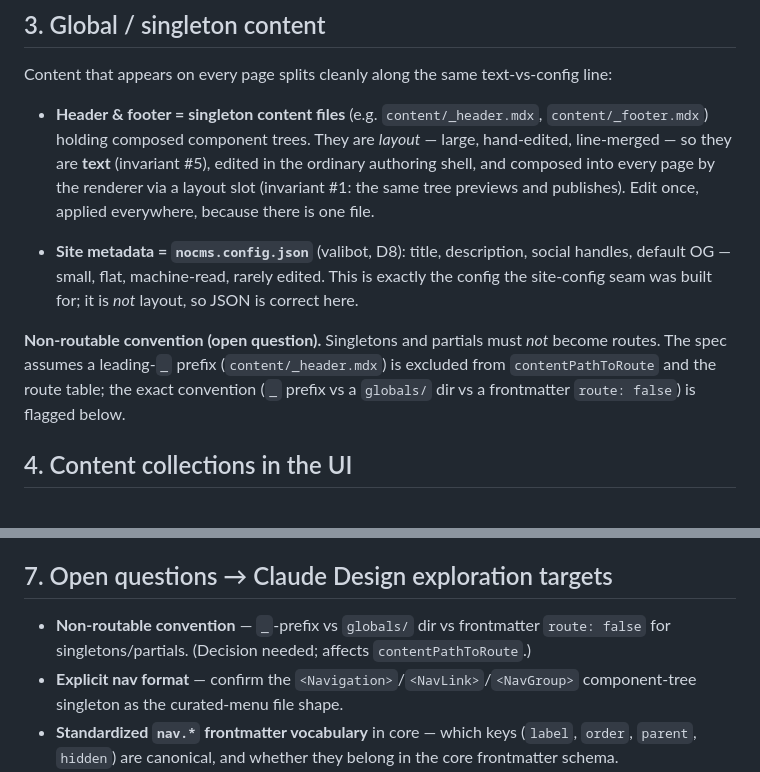
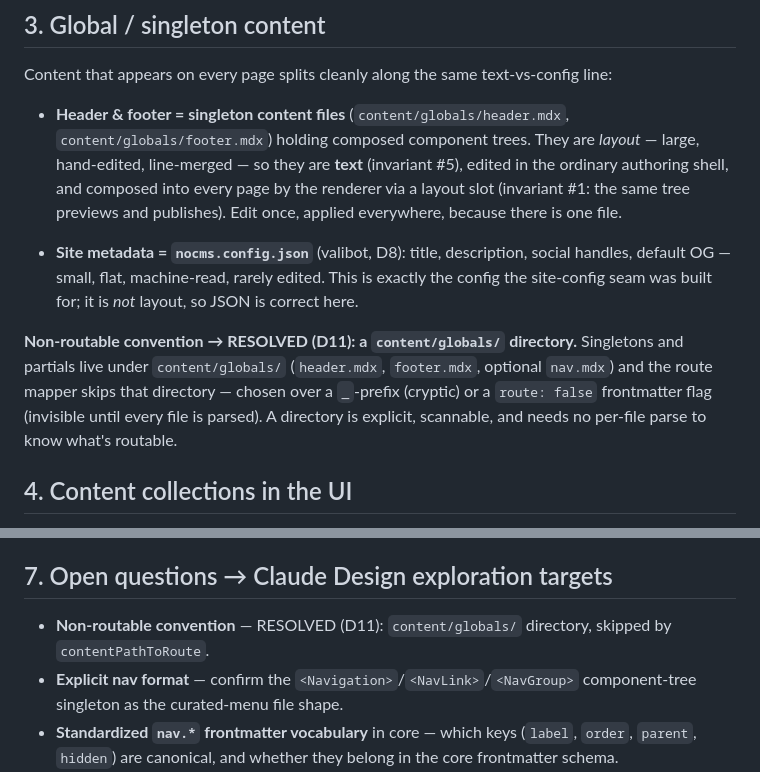
Before and after one commit to mde-pach/noCMS, a Markdown page: docs/specs/structure.md, 2 parts joined by grey strips. Rendered like a GitHub page.

```diff
--- a/docs/specs/structure.md
+++ b/docs/specs/structure.md
@@ -85,7 +85,7 @@ the nav editor wires components to routes; the runtime resolves active/ancestor
 
 Content that appears on every page splits cleanly along the same text-vs-config line:
 
-- **Header & footer = singleton content files** (e.g. `content/_header.mdx`, `content/_footer.mdx`)
+- **Header & footer = singleton content files** (`content/globals/header.mdx`, `content/globals/footer.mdx`)
   holding composed component trees. They are *layout* — large, hand-edited, line-merged — so they are
   **text** (invariant #5), edited in the ordinary authoring shell, and composed into every page by
   the renderer via a layout slot (invariant #1: the same tree previews and publishes). Edit once,
@@ -95,10 +95,11 @@ Content that appears on every page splits cleanly along the same text-vs-config
   OG — small, flat, machine-read, rarely edited. This is exactly the config the site-config seam was
   built for; it is *not* layout, so JSON is correct here.
 
-**Non-routable convention (open question).** Singletons and partials must *not* become routes. The
-spec assumes a leading-`_` prefix (`content/_header.mdx`) is excluded from `contentPathToRoute` and
-the route table; the exact convention (`_` prefix vs a `globals/` dir vs a frontmatter `route:
-false`) is flagged below.
+**Non-routable convention → RESOLVED (D11): a `content/globals/` directory.** Singletons and
+partials live under `content/globals/` (`header.mdx`, `footer.mdx`, optional `nav.mdx`) and the
+route mapper skips that directory — chosen over a `_`-prefix (cryptic) or a `route: false`
+frontmatter flag (invisible until every file is parsed). A directory is explicit, scannable, and
+needs no per-file parse to know what's routable.
 
 ## 4. Content collections in the UI
 
@@ -145,8 +146,8 @@ wrote — **same files underneath**. You never have to go up a layer to get some
 
 ## 7. Open questions → Claude Design exploration targets
 
-- **Non-routable convention** — `_`-prefix vs `globals/` dir vs frontmatter `route: false` for
-  singletons/partials. (Decision needed; affects `contentPathToRoute`.)
+- **Non-routable convention** — RESOLVED (D11): `content/globals/` directory, skipped by
+  `contentPathToRoute`.
 - **Explicit nav format** — confirm the `<Navigation>`/`<NavLink>`/`<NavGroup>` component-tree
   singleton as the curated-menu file shape.
 - **Standardized `nav.*` frontmatter vocabulary** in core — which keys (`label`, `order`, `parent`,
```
Also changed, not shown: docs/specs/controls-system.md (added, +178 -0 lines), docs/specs/settings.md (added, +142 -0 lines).
